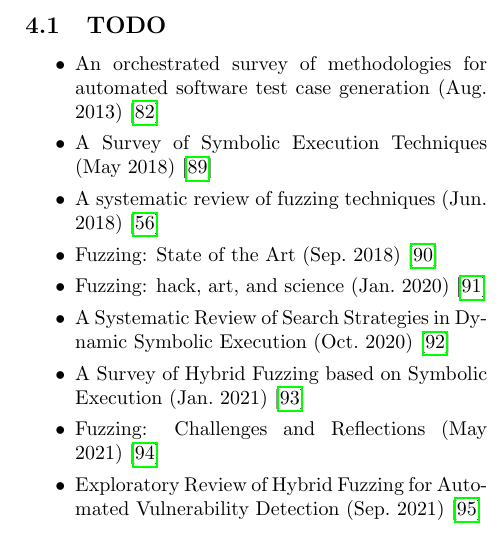
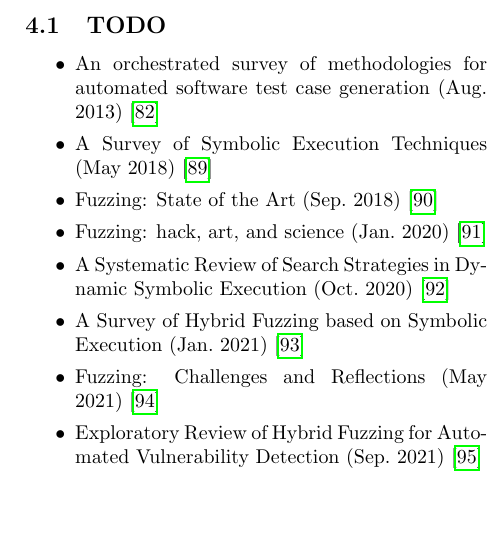
Before and after one commit to riesentoaster/fuzzing-paper, a LaTeX document (index.tex): part of one column of page 6 of 15, cut so that both start at the same text, the shorter picture padded with empty space. Compiled offline with pdfLaTeX.

Commit message:
updating paper todo list

```diff
--- a/index.tex
+++ b/index.tex
@@ -166,7 +166,6 @@
     \begin{itemize}
         \item    An orchestrated survey of methodologies for automated software test case generation (\citedate{Orchestrated})\cite{Orchestrated}
         \item    A Survey of Symbolic Execution Techniques (\citedate{SurveySymbex})\cite{SurveySymbex}
-        \item    A systematic review of fuzzing techniques (\citedate{Science})\cite{Science}
         \item    Fuzzing: State of the Art (\citedate{FuzzingStateOfTheArt2018})\cite{FuzzingStateOfTheArt2018}
         \item    Fuzzing: hack, art, and science (\citedate{HackArtScience})\cite{HackArtScience}
         \item    A Systematic Review of Search Strategies in Dynamic Symbolic Execution (\citedate{SearchStrategies})\cite{SearchStrategies}
```
Also changed, not shown: out/index.pdf.
